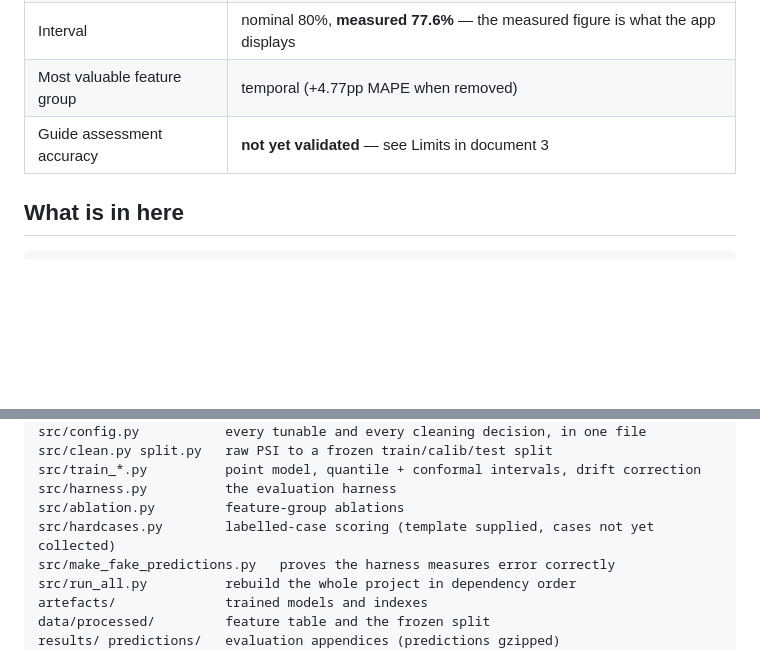
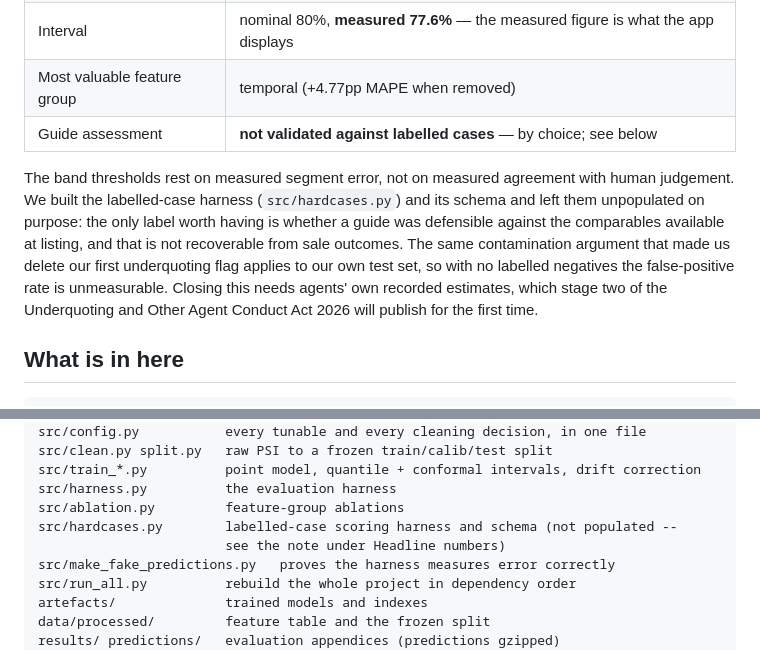
Before and after one commit to Shresthasushant/Guide-Check, a Markdown page: README.md, 2 parts joined by grey strips. GitHub-like rendering; blank space fills up the shorter version.

Commit message:
Re-cast the project as a finished build, not work in progress
The provisional framing has been replaced throughout. Nothing factual
changes; the tense does.

The guide assessment is still not validated against labelled cases, but
that is now stated as the decision it was rather than a task left undone.
We built src/hardcases.py and its labelling schema and left them
unpopulated deliberately: the only label worth having is whether a guide
was defensible against the comparables available at listing, and that is
not recoverable from sale outcomes. The contamination argument that made
us delete our first underquoting flag applies with equal force to our own
test set, and scoring ourselves against a proxy we had already called
invalid would have been worse than reporting the gap.

```diff
--- a/README.md
+++ b/README.md
@@ -49,7 +49,16 @@ the university and are not tracked in this repository.
 | Point accuracy | 25.81% MAPE, versus 41.33% for a suburb-median baseline — 37.5% better |
 | Interval | nominal 80%, **measured 77.6%** — the measured figure is what the app displays |
 | Most valuable feature group | temporal (+4.77pp MAPE when removed) |
-| Guide assessment accuracy | **not yet validated** — see Limits in document 3 |
+| Guide assessment | **not validated against labelled cases** — by choice; see below |
+
+The band thresholds rest on measured segment error, not on measured agreement with human
+judgement. We built the labelled-case harness (`src/hardcases.py`) and its schema and left them
+unpopulated on purpose: the only label worth having is whether a guide was defensible against
+the comparables available at listing, and that is not recoverable from sale outcomes. The same
+contamination argument that made us delete our first underquoting flag applies to our own test
+set, so with no labelled negatives the false-positive rate is unmeasurable. Closing this needs
+agents' own recorded estimates, which stage two of the Underquoting and Other Agent Conduct Act
+2026 will publish for the first time.
 
 ## What is in here
 
@@ -69,7 +78,8 @@ src/clean.py split.py   raw PSI to a frozen train/calib/test split
 src/train_*.py          point model, quantile + conformal intervals, drift correction
 src/harness.py          the evaluation harness
 src/ablation.py         feature-group ablations
-src/hardcases.py        labelled-case scoring (template supplied, cases not yet collected)
+src/hardcases.py        labelled-case scoring harness and schema (not populated --
+                        see the note under Headline numbers)
 src/make_fake_predictions.py   proves the harness measures error correctly
 src/run_all.py          rebuild the whole project in dependency order
 artefacts/              trained models and indexes
```
